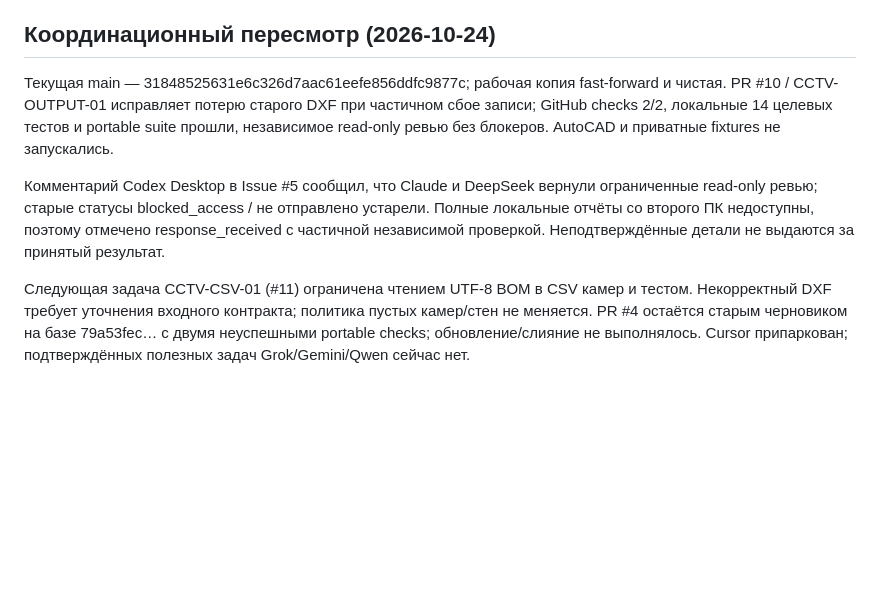
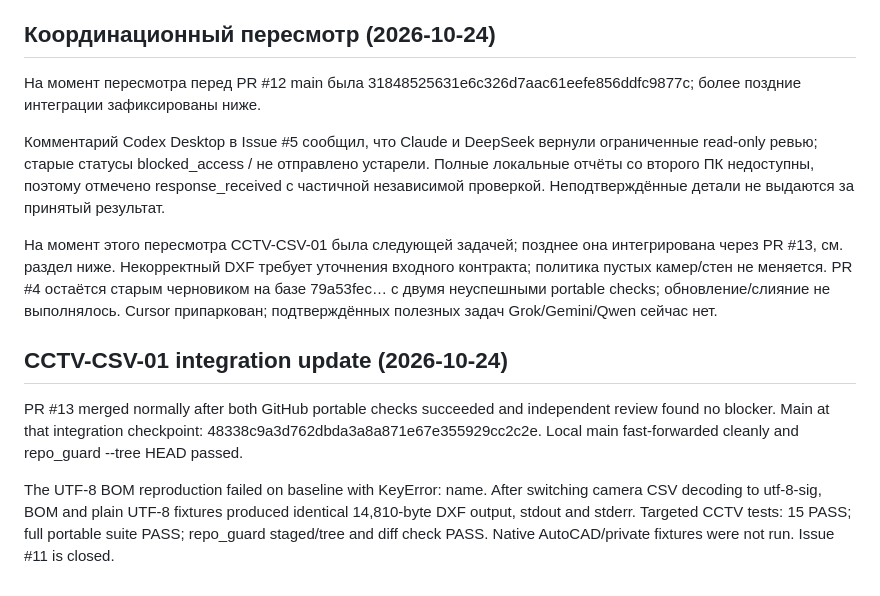
Before and after one commit to rinatikd/nss-engine, a Markdown page: docs/AGENT_DAILY_AUDIT.md, the part around the change. Drawn GitHub-style; blank space fills up the shorter version.

Commit message:
docs(coord): record CCTV CSV integration

```diff
--- a/docs/AGENT_DAILY_AUDIT.md
+++ b/docs/AGENT_DAILY_AUDIT.md
@@ -55,8 +55,14 @@ PR #6 was merged normally into `main` as `7d003ada368833f6a825eb2ebf2d43f8b676a0
 
 ## Координационный пересмотр (2026-10-24)
 
-Текущая main — 31848525631e6c326d7aac61eefe856ddfc9877c; рабочая копия fast-forward и чистая. PR #10 / CCTV-OUTPUT-01 исправляет потерю старого DXF при частичном сбое записи; GitHub checks 2/2, локальные 14 целевых тестов и portable suite прошли, независимое read-only ревью без блокеров. AutoCAD и приватные fixtures не запускались.
+На момент пересмотра перед PR #12 main была 31848525631e6c326d7aac61eefe856ddfc9877c; более поздние интеграции зафиксированы ниже.
 
 Комментарий Codex Desktop в Issue #5 сообщил, что Claude и DeepSeek вернули ограниченные read-only ревью; старые статусы blocked_access / не отправлено устарели. Полные локальные отчёты со второго ПК недоступны, поэтому отмечено response_received с частичной независимой проверкой. Неподтверждённые детали не выдаются за принятый результат.
 
-Следующая задача CCTV-CSV-01 (#11) ограничена чтением UTF-8 BOM в CSV камер и тестом. Некорректный DXF требует уточнения входного контракта; политика пустых камер/стен не меняется. PR #4 остаётся старым черновиком на базе 79a53fec… с двумя неуспешными portable checks; обновление/слияние не выполнялось. Cursor припаркован; подтверждённых полезных задач Grok/Gemini/Qwen сейчас нет.
+На момент этого пересмотра CCTV-CSV-01 была следующей задачей; позднее она интегрирована через PR #13, см. раздел ниже. Некорректный DXF требует уточнения входного контракта; политика пустых камер/стен не меняется. PR #4 остаётся старым черновиком на базе 79a53fec… с двумя неуспешными portable checks; обновление/слияние не выполнялось. Cursor припаркован; подтверждённых полезных задач Grok/Gemini/Qwen сейчас нет.
+
+## CCTV-CSV-01 integration update (2026-10-24)
+
+PR #13 merged normally after both GitHub portable checks succeeded and independent review found no blocker. Main at that integration checkpoint: 48338c9a3d762dbda3a8a871e67e355929cc2c2e. Local main fast-forwarded cleanly and repo_guard --tree HEAD passed.
+
+The UTF-8 BOM reproduction failed on baseline with KeyError: name. After switching camera CSV decoding to utf-8-sig, BOM and plain UTF-8 fixtures produced identical 14,810-byte DXF output, stdout and stderr. Targeted CCTV tests: 15 PASS; full portable suite PASS; repo_guard staged/tree and diff check PASS. Native AutoCAD/private fixtures were not run. Issue #11 is closed.
```
Also changed, not shown: docs/TASK_QUEUE.md (+6 -6 lines).
